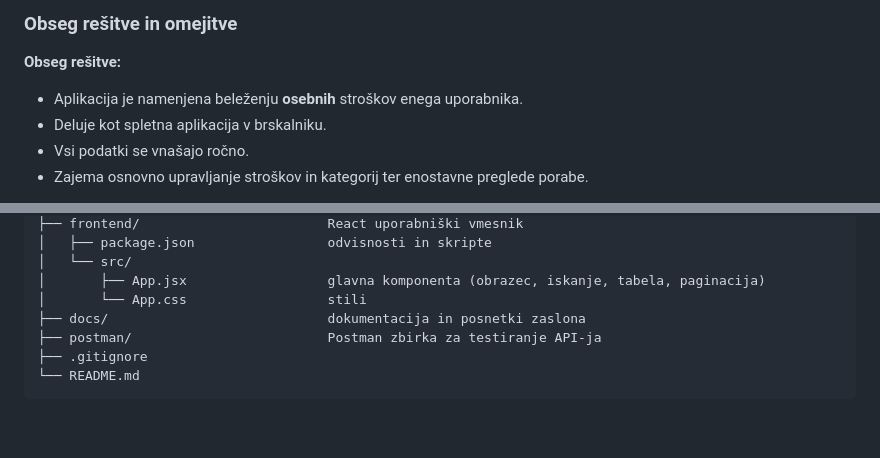
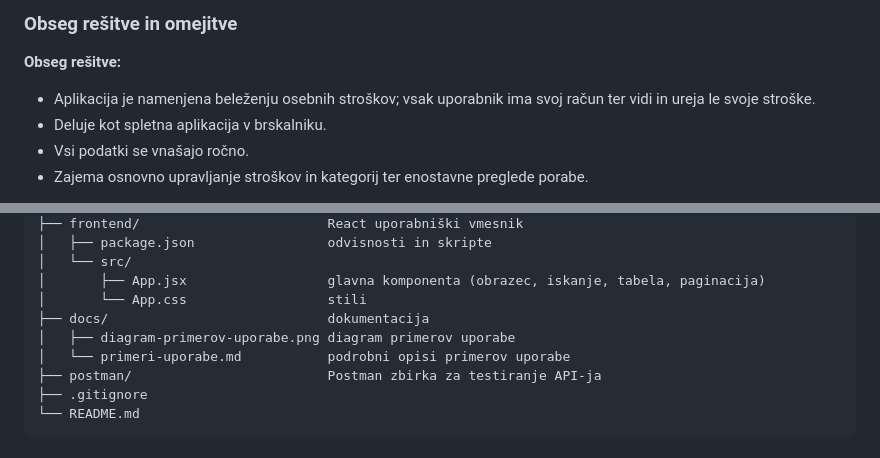
Before and after one commit to JureZavrsnik1/stroski-app, a Markdown page: README.md, 2 parts joined by grey strips. Rendered like a GitHub page; blank space fills up the shorter version.

```diff
--- a/README.md
+++ b/README.md
@@ -47,7 +47,7 @@ Vsak strošek ima naziv, znesek, datum, kategorijo in neobvezno opombo. Uporabni
 
 **Obseg rešitve:**
 
-- Aplikacija je namenjena beleženju **osebnih** stroškov enega uporabnika.
+- Aplikacija je namenjena beleženju osebnih stroškov; vsak uporabnik ima svoj račun ter vidi in ureja le svoje stroške.
 - Deluje kot spletna aplikacija v brskalniku.
 - Vsi podatki se vnašajo ročno.
 - Zajema osnovno upravljanje stroškov in kategorij ter enostavne preglede porabe.
@@ -131,7 +141,9 @@ stroski-app/
 │   └── src/
 │       ├── App.jsx                  glavna komponenta (obrazec, iskanje, tabela, paginacija)
 │       └── App.css                  stili
-├── docs/                            dokumentacija in posnetki zaslona
+├── docs/                            dokumentacija
+│   ├── diagram-primerov-uporabe.png diagram primerov uporabe
+│   └── primeri-uporabe.md           podrobni opisi primerov uporabe
 ├── postman/                         Postman zbirka za testiranje API-ja
 ├── .gitignore
 └── README.md
```
Also changed, not shown: other parts of README.md (+17 -7 lines), docs/diagram-primerov-uporabe.png (added), docs/primeri-uporabe.md (added).
